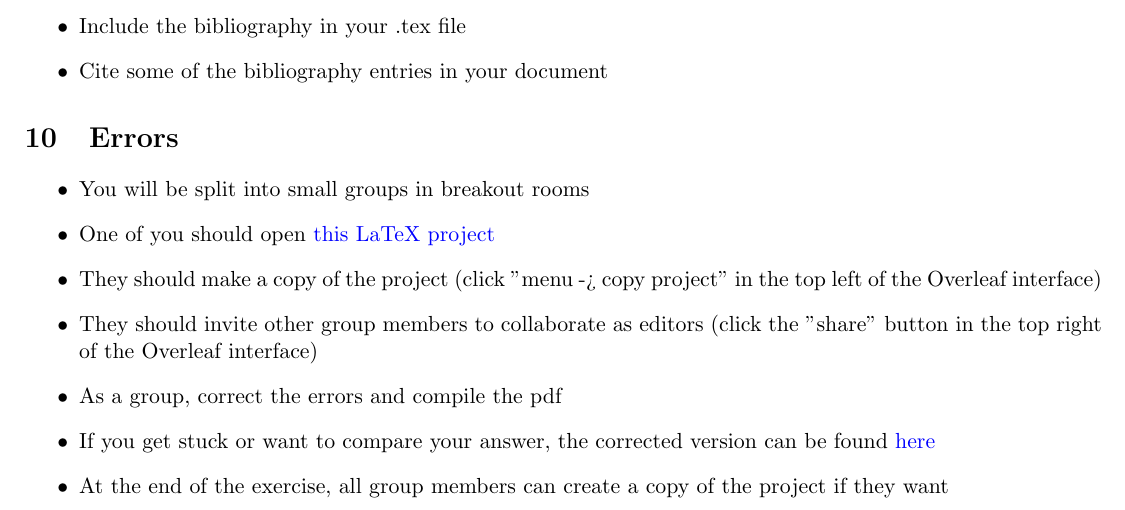
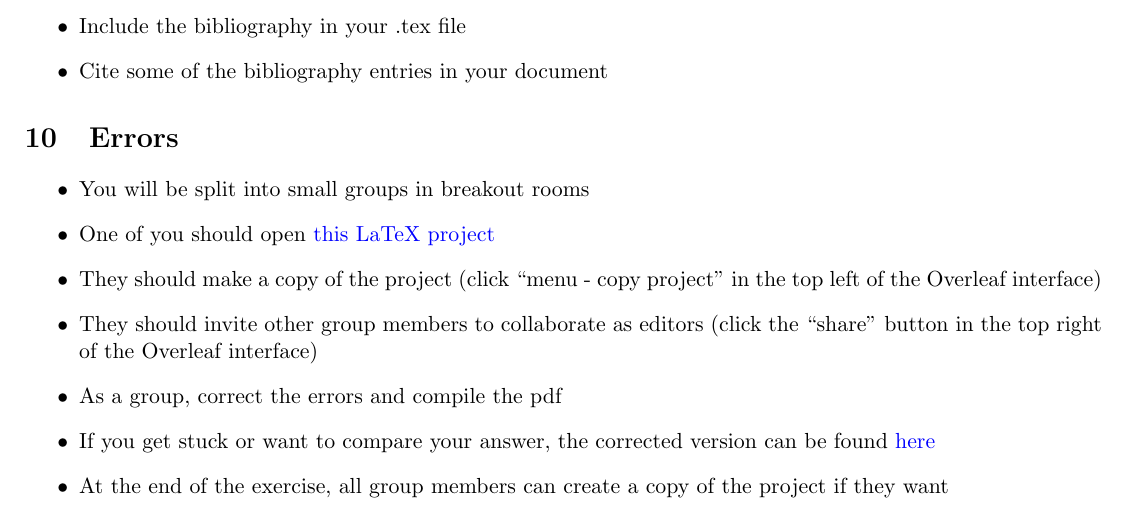
Before and after one commit to ImperialCollegeLondon/RCDS-introduction-to-latex, a LaTeX document (task_sheet.tex): part of page 2 of 2, cut so that both start at the same text. Compiled offline with pdfLaTeX.

Commit message:
Correcting formatting in task sheet

```diff
--- a/task_sheet.tex
+++ b/task_sheet.tex
@@ -82,8 +82,8 @@
 \begin{itemize}
 \item You will be split into small groups in breakout rooms
 \item One of you should open \href{https://www.overleaf.com/read/gnzphcnqgfvf}{this LaTeX project}
-\item They should make a copy of the project (click "menu -> copy project" in the top left of the Overleaf interface)
-\item They should invite other group members to collaborate as editors (click the "share" button in the top right of the Overleaf interface)
+\item They should make a copy of the project (click ``menu - copy project'' in the top left of the Overleaf interface)
+\item They should invite other group members to collaborate as editors (click the ``share'' button in the top right of the Overleaf interface)
 \item As a group, correct the errors and compile the pdf
 \item If you get stuck or want to compare your answer, the corrected version can be found \href{https://www.overleaf.com/read/zsmyvxvdcvfr}{here}
 \item At the end of the exercise, all group members can create a copy of the project if they want
```
Also changed, not shown: task_sheet.pdf.
